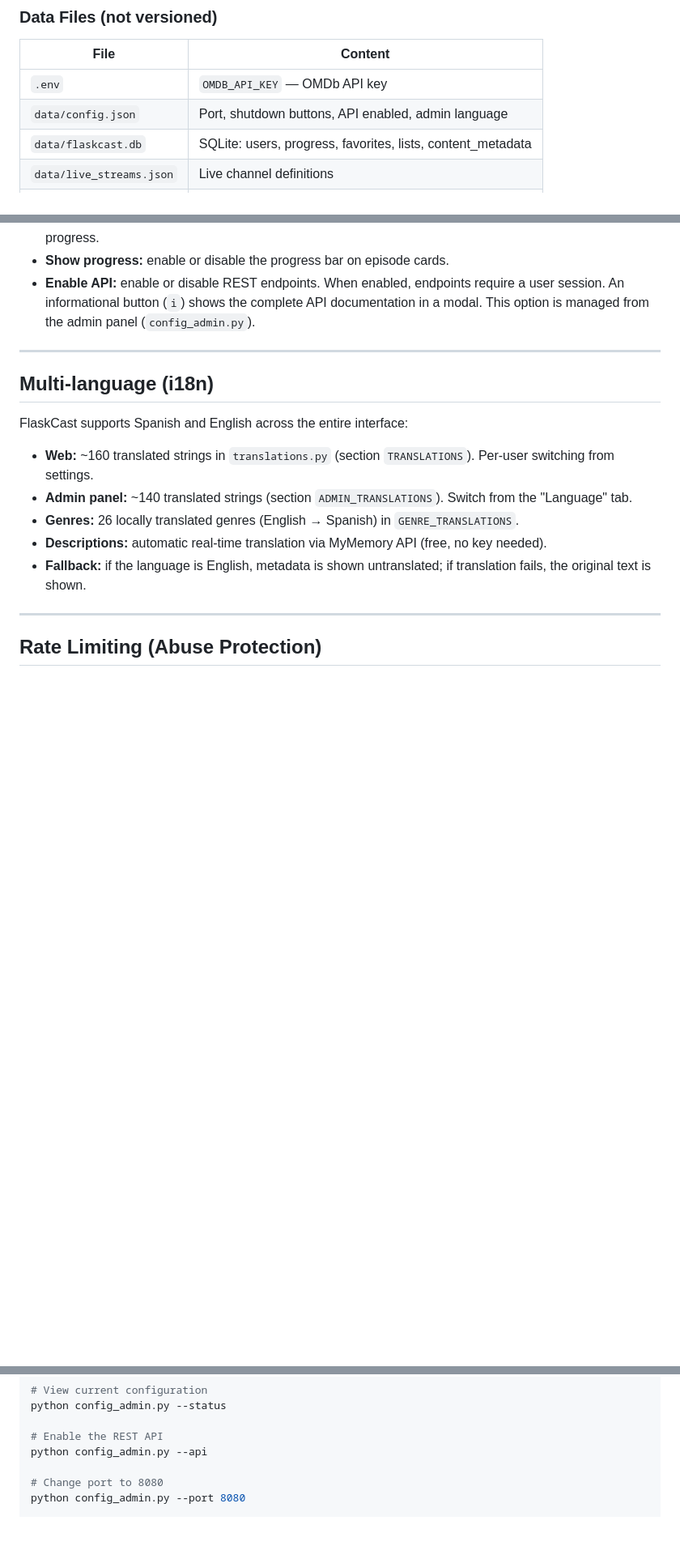
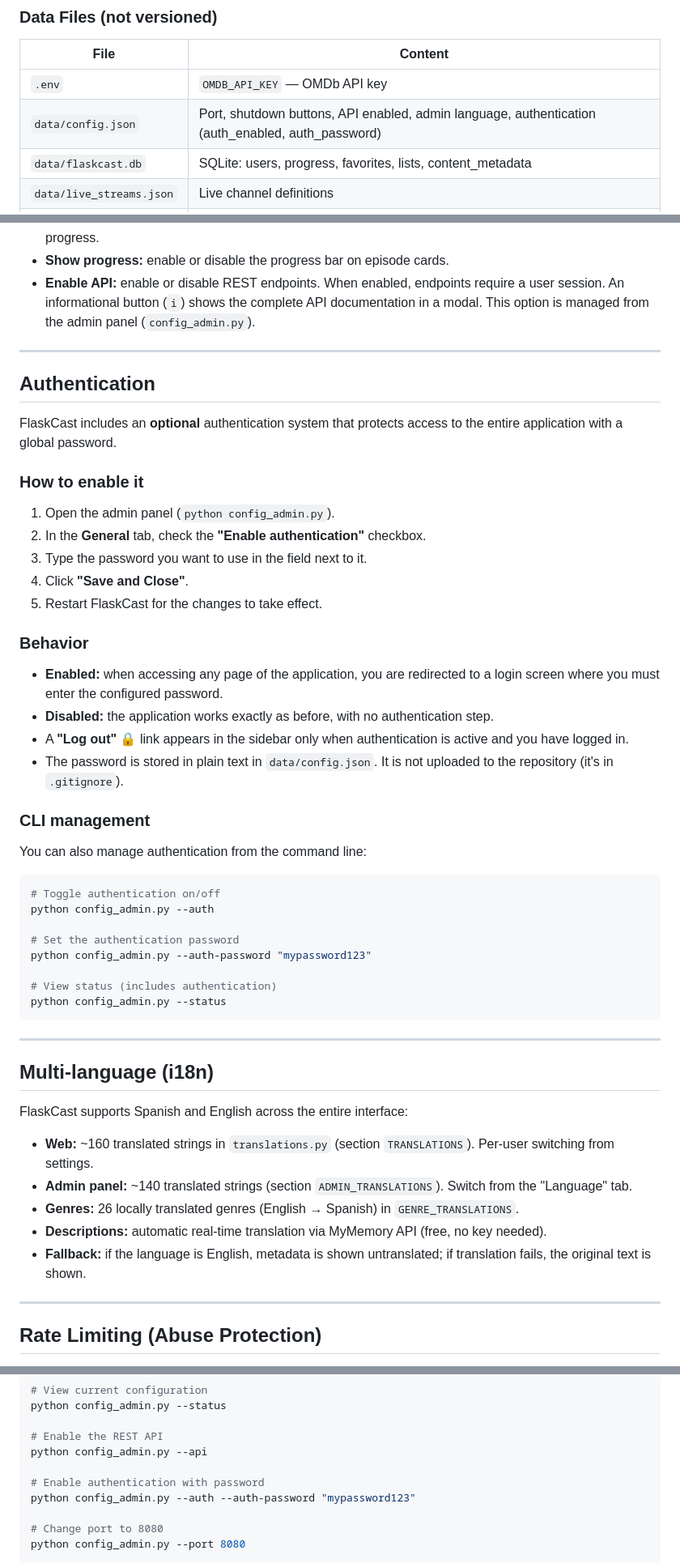
Before and after one commit to abeguerr01/FlaskCast, a Markdown page: README_EN.md, 3 parts joined by grey strips. Shown at 81% size. Rendered like a GitHub page; blank space fills up the shorter version.

````diff
--- a/README_EN.md
+++ b/README_EN.md
@@ -194,7 +195,7 @@ FlaskCast uses a `.env` file in the project root to store sensitive credentials.
 | File | Content |
 |------|---------|
 | `.env` | `OMDB_API_KEY` — OMDb API key |
-| `data/config.json` | Port, shutdown buttons, API enabled, admin language |
+| `data/config.json` | Port, shutdown buttons, API enabled, admin language, authentication (auth_enabled, auth_password) |
 | `data/flaskcast.db` | SQLite: users, progress, favorites, lists, content_metadata |
 | `data/live_streams.json` | Live channel definitions |
 | `data/media/` | Series/movie folders, covers, thumbnails |
@@ -547,6 +548,42 @@ From the settings panel (`/ajustes`) you can configure:
 
 ---
 
+## Authentication
+
+FlaskCast includes an **optional** authentication system that protects access to the entire application with a global password.
+
+### How to enable it
+
+1. Open the admin panel (`python config_admin.py`).
+2. In the **General** tab, check the **"Enable authentication"** checkbox.
+3. Type the password you want to use in the field next to it.
+4. Click **"Save and Close"**.
+5. Restart FlaskCast for the changes to take effect.
+
+### Behavior
+
+- **Enabled:** when accessing any page of the application, you are redirected to a login screen where you must enter the configured password.
+- **Disabled:** the application works exactly as before, with no authentication step.
+- A **"Log out"** 🔒 link appears in the sidebar only when authentication is active and you have logged in.
+- The password is stored in plain text in `data/config.json`. It is not uploaded to the repository (it's in `.gitignore`).
+
+### CLI management
+
+You can also manage authentication from the command line:
+
+```bash
+# Toggle authentication on/off
+python config_admin.py --auth
+
+# Set the authentication password
+python config_admin.py --auth-password "mypassword123"
+
+# View status (includes authentication)
+python config_admin.py --status
+```
+
+---
+
 ## Multi-language (i18n)
 
 FlaskCast supports Spanish and English across the entire interface:
@@ -693,6 +733,9 @@ python config_admin.py --status
 
 # Enable the REST API
 python config_admin.py --api
+
+# Enable authentication with password
+python config_admin.py --auth --auth-password "mypassword123"
 
 # Change port to 8080
 python config_admin.py --port 8080
````
Also changed, not shown: other parts of README_EN.md (+6 -0 lines), README.md (+46 -1 lines).
